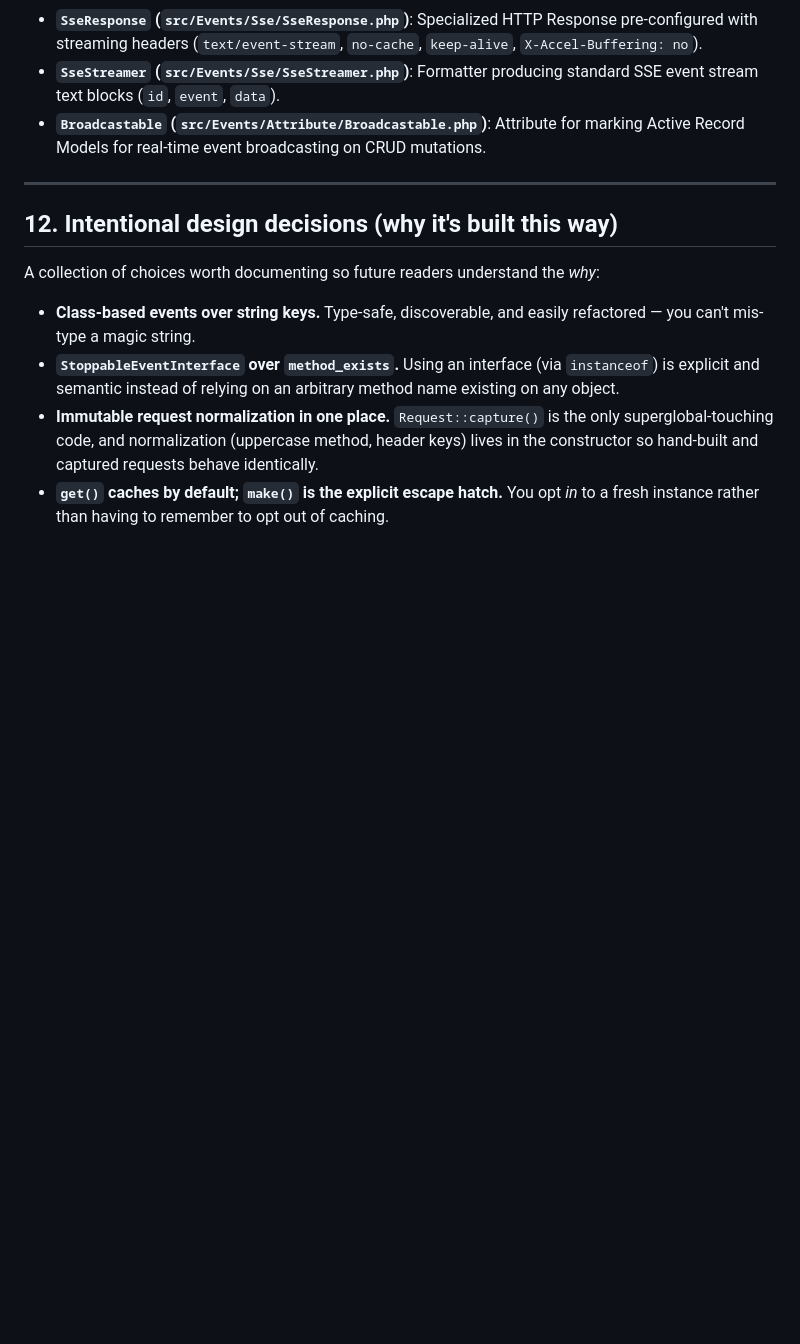
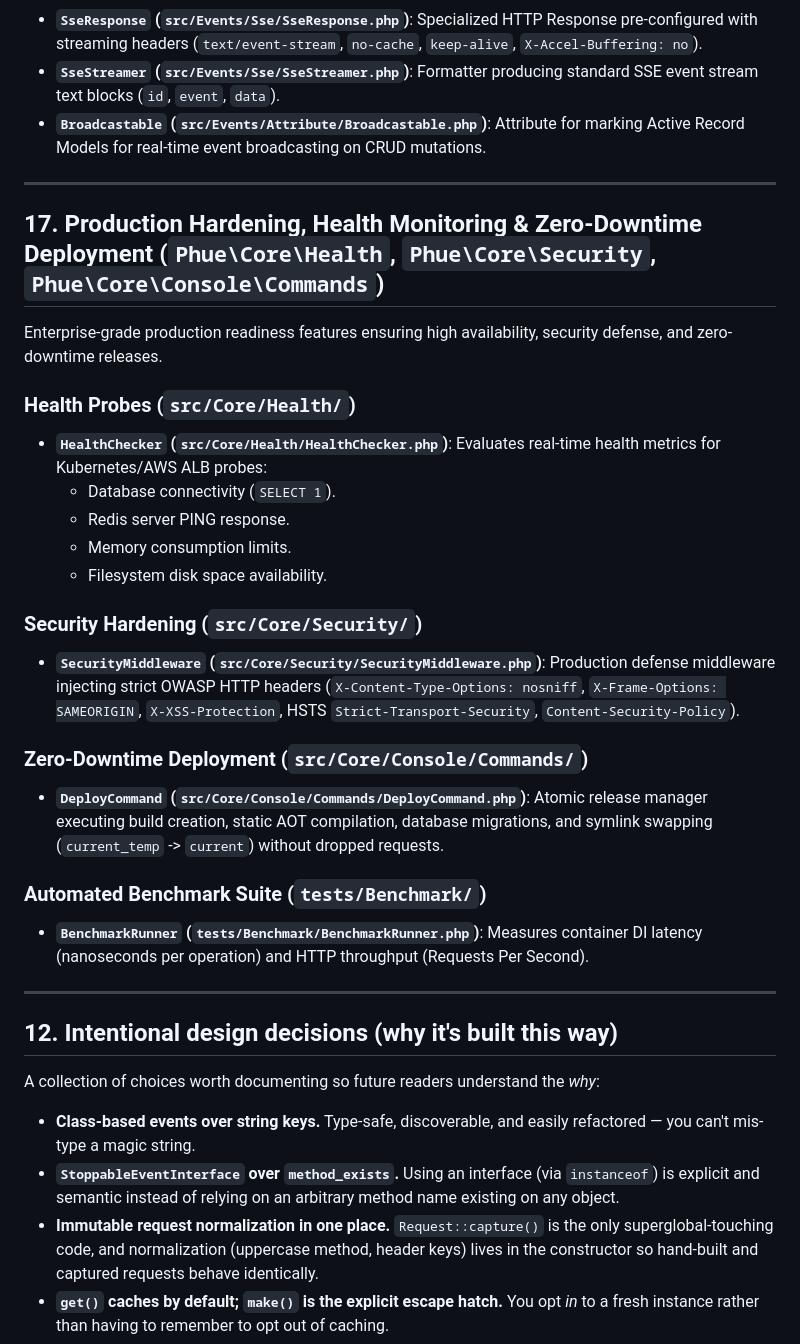
Before and after one commit to MakariosVar/phue, a Markdown page: docs/Core.md, the part around one of its changes. Rendered like a GitHub page; blank space fills up the shorter version.

```diff
--- a/docs/Core.md
+++ b/docs/Core.md
@@ -793,6 +797,28 @@ Phue includes a pub/sub Event Bus subsystem supporting distributed messaging and
 
 ---
 
+## 17. Production Hardening, Health Monitoring & Zero-Downtime Deployment (`Phue\Core\Health`, `Phue\Core\Security`, `Phue\Core\Console\Commands`)
+
+Enterprise-grade production readiness features ensuring high availability, security defense, and zero-downtime releases.
+
+### Health Probes (`src/Core/Health/`)
+- **`HealthChecker` (`src/Core/Health/HealthChecker.php`)**: Evaluates real-time health metrics for Kubernetes/AWS ALB probes:
+  - Database connectivity (`SELECT 1`).
+  - Redis server PING response.
+  - Memory consumption limits.
+  - Filesystem disk space availability.
+
+### Security Hardening (`src/Core/Security/`)
+- **`SecurityMiddleware` (`src/Core/Security/SecurityMiddleware.php`)**: Production defense middleware injecting strict OWASP HTTP headers (`X-Content-Type-Options: nosniff`, `X-Frame-Options: SAMEORIGIN`, `X-XSS-Protection`, HSTS `Strict-Transport-Security`, `Content-Security-Policy`).
+
+### Zero-Downtime Deployment (`src/Core/Console/Commands/`)
+- **`DeployCommand` (`src/Core/Console/Commands/DeployCommand.php`)**: Atomic release manager executing build creation, static AOT compilation, database migrations, and symlink swapping (`current_temp` -> `current`) without dropped requests.
+
+### Automated Benchmark Suite (`tests/Benchmark/`)
+- **`BenchmarkRunner` (`tests/Benchmark/BenchmarkRunner.php`)**: Measures container DI latency (nanoseconds per operation) and HTTP throughput (Requests Per Second).
+
+---
+
 ## 12. Intentional design decisions (why it's built this way)
 
 A collection of choices worth documenting so future readers understand the *why*:
```
Also changed, not shown: other parts of docs/Core.md (+4 -0 lines), docs/Usage.md (+36 -0 lines).
